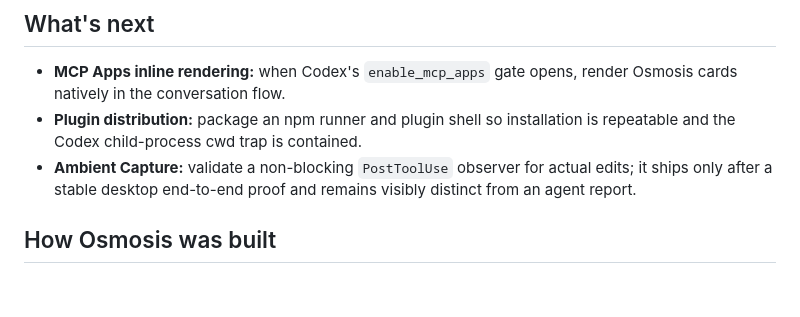
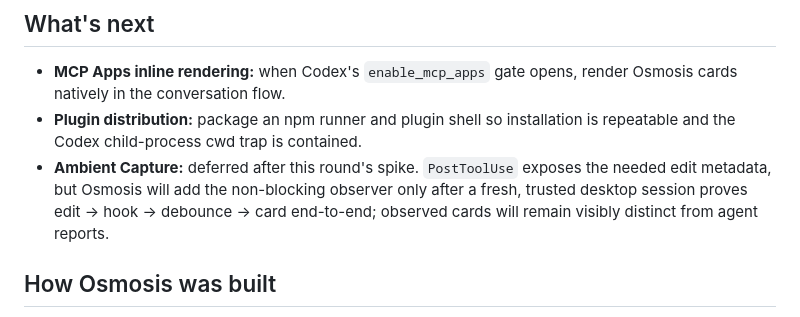
Before and after one commit to maxi-max-dev/osmosis, a Markdown page: README.md, the part around the change. Drawn GitHub-style; blank space fills up the shorter version.

Commit message:
Document ambient capture spike

```diff
--- a/README.md
+++ b/README.md
@@ -171,7 +171,7 @@ Run one Osmosis-enabled project at a time. Concurrent projects can relay reports
 
 - **MCP Apps inline rendering:** when Codex's `enable_mcp_apps` gate opens, render Osmosis cards natively in the conversation flow.
 - **Plugin distribution:** package an npm runner and plugin shell so installation is repeatable and the Codex child-process cwd trap is contained.
-- **Ambient Capture:** validate a non-blocking `PostToolUse` observer for actual edits; it ships only after a stable desktop end-to-end proof and remains visibly distinct from an agent report.
+- **Ambient Capture:** deferred after this round's spike. `PostToolUse` exposes the needed edit metadata, but Osmosis will add the non-blocking observer only after a fresh, trusted desktop session proves edit → hook → debounce → card end-to-end; observed cards will remain visibly distinct from agent reports.
 
 ## How Osmosis was built
 
```
Also changed, not shown: docs/ambient-capture-spike.md (added, +29 -0 lines).
